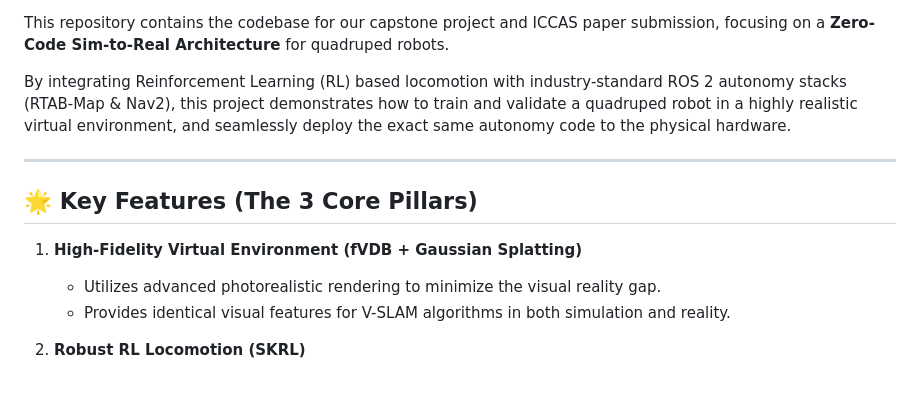
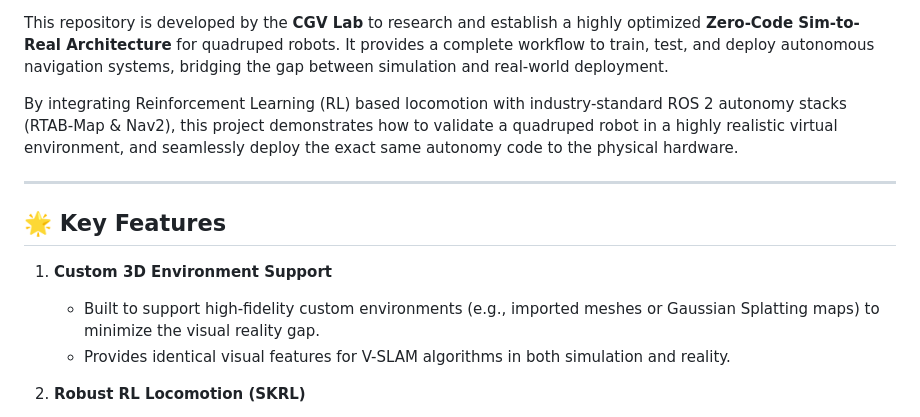
Before and after one commit to CGV-HGU/isaac-go2-ros2, a Markdown page: README.md, the part around one of its changes. Rendered like a GitHub page; blank space fills up the shorter version.

```diff
--- a/README.md
+++ b/README.md
@@ -4,16 +5,16 @@
 [![ROS 2](https://img.shields.io/badge/ROS_2-Jazzy-blue.svg)](https://docs.ros.org/en/jazzy/)
 [![Robot](https://img.shields.io/badge/Hardware-Unitree_Go2_Edu_Plus-orange.svg)]()
 
-This repository contains the codebase for our capstone project and ICCAS paper submission, focusing on a **Zero-Code Sim-to-Real Architecture** for quadruped robots.
+This repository is developed by the **CGV Lab** to research and establish a highly optimized **Zero-Code Sim-to-Real Architecture** for quadruped robots. It provides a complete workflow to train, test, and deploy autonomous navigation systems, bridging the gap between simulation and real-world deployment.
 
-By integrating Reinforcement Learning (RL) based locomotion with industry-standard ROS 2 autonomy stacks (RTAB-Map & Nav2), this project demonstrates how to train and validate a quadruped robot in a highly realistic virtual environment, and seamlessly deploy the exact same autonomy code to the physical hardware.
+By integrating Reinforcement Learning (RL) based locomotion with industry-standard ROS 2 autonomy stacks (RTAB-Map & Nav2), this project demonstrates how to validate a quadruped robot in a highly realistic virtual environment, and seamlessly deploy the exact same autonomy code to the physical hardware.
 
 ---
 
-## 🌟 Key Features (The 3 Core Pillars)
+## 🌟 Key Features
 
-1. **High-Fidelity Virtual Environment (fVDB + Gaussian Splatting)**
-   - Utilizes advanced photorealistic rendering to minimize the visual reality gap.
+1. **Custom 3D Environment Support**
+   - Built to support high-fidelity custom environments (e.g., imported meshes or Gaussian Splatting maps) to minimize the visual reality gap.
    - Provides identical visual features for V-SLAM algorithms in both simulation and reality.
 
 2. **Robust RL Locomotion (SKRL)**
```
Also changed, not shown: other parts of README.md (+19 -22 lines).
